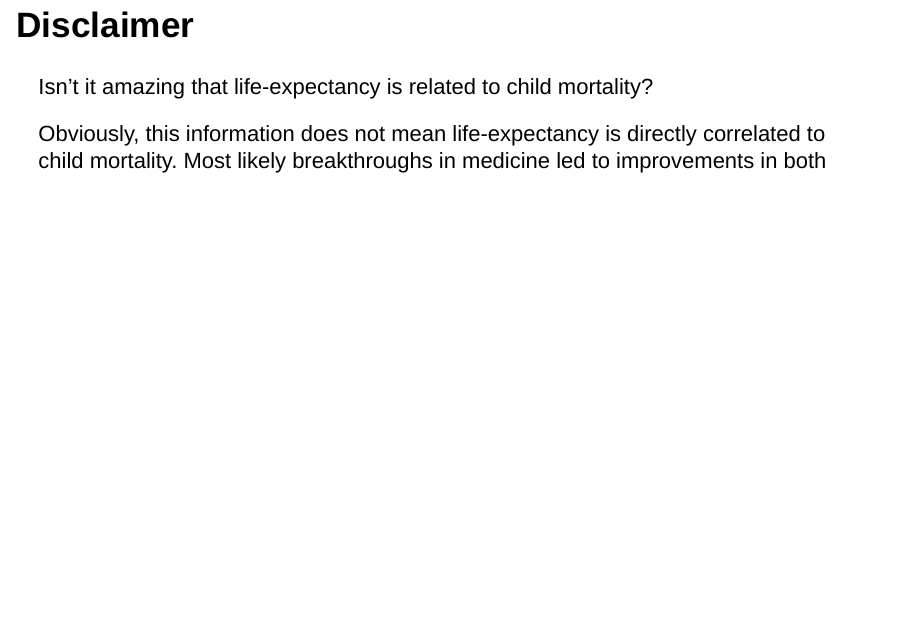
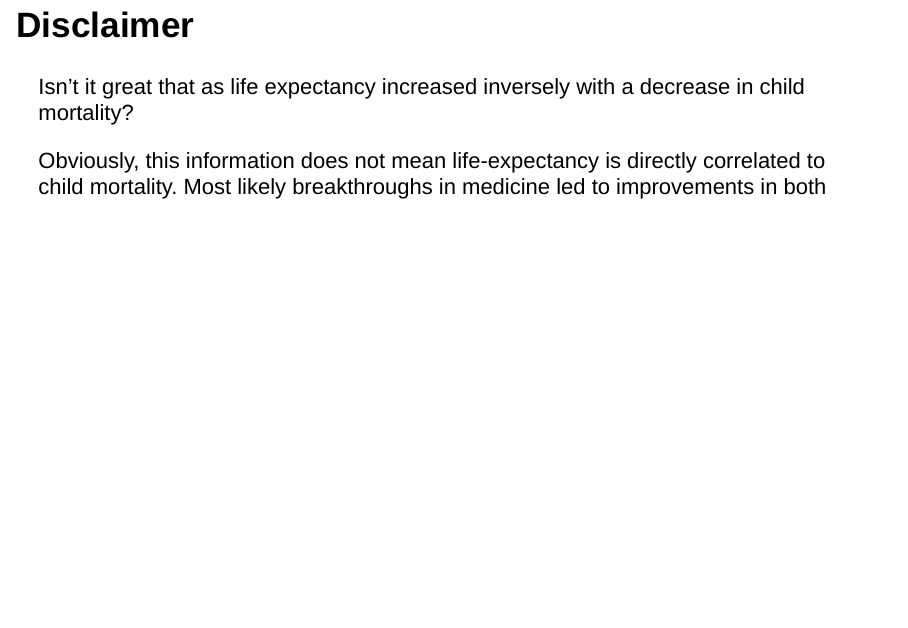
Before and after one commit to SNTag/coursera-data-science-projects, an R Markdown document (plotly-in-rmarkdown-presentation/plotly-in-rmarkdown-presentation.Rmd): page 5 of 6. Rendered offline with R 4.5, knitr and Pandoc, with nearby package versions; drawn as Slidy slides in place of the format the file asks for; the gapminder table comes from the copy in Python's plotly package.

Commit message:
plotly-presentation

```diff
--- a/plotly-in-rmarkdown-presentation/plotly-in-rmarkdown-presentation.Rmd
+++ b/plotly-in-rmarkdown-presentation/plotly-in-rmarkdown-presentation.Rmd
@@ -75,7 +75,7 @@ df1 %>%
 
 # Disclaimer
 
-Isn't it amazing that life-expectancy is related to child mortality?
+Isn't it great that as life expectancy increased inversely with a decrease in child mortality?
 
 Obviously, this information does not mean life-expectancy is directly correlated to child
 mortality. Most likely breakthroughs in medicine led to improvements in both
```
Also changed, not shown: plotly-in-rmarkdown-presentation.html (added), plotly-in-rmarkdown-presentation/plotly-in-rmarkdown-presentation-woven.html.
